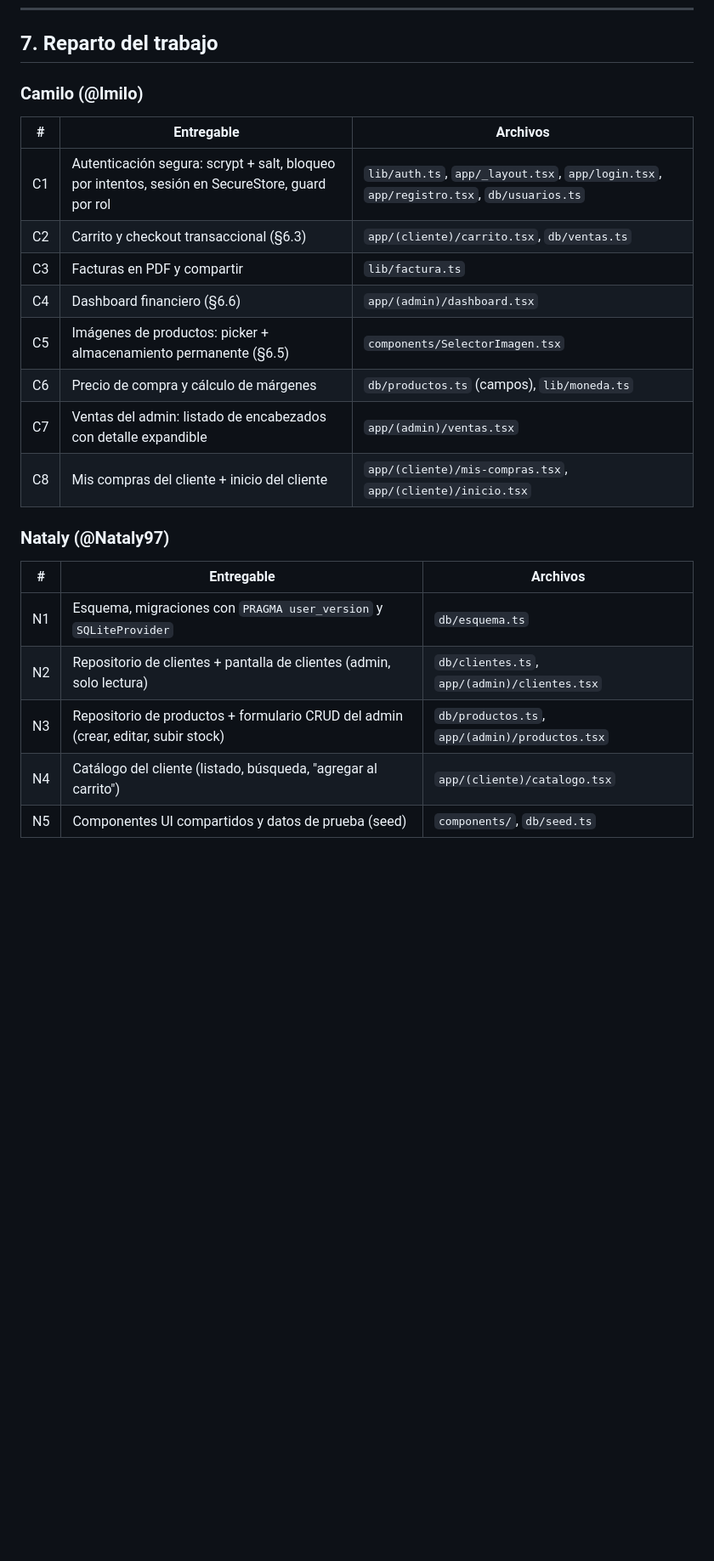
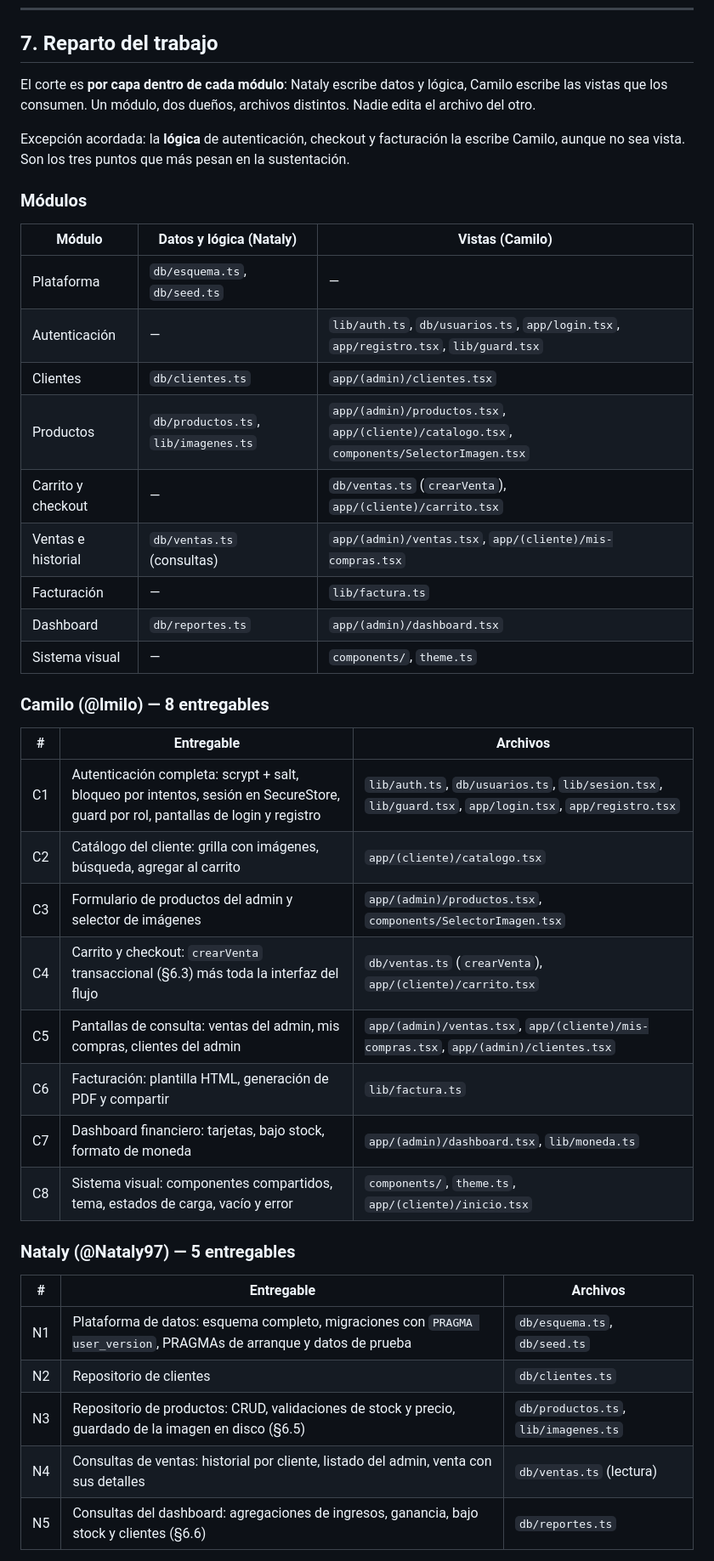
Before and after one commit to lmilo/sistema-ventas, a Markdown page: plan.md, the part around one of its changes. Shown at 85% size. GitHub-like rendering; blank space fills up the shorter version.

Commit message:
Reparte por capa dentro de cada modulo
Nataly toma datos y logica, Camilo las vistas. La logica de
autenticacion, checkout y facturacion queda con Camilo por acuerdo.
Agrega mapa de modulos y regla para el archivo compartido db/ventas.ts.

Co-Authored-By: Claude Opus 5 (1M context) <noreply@anthropic.com>

```diff
--- a/plan.md
+++ b/plan.md
@@ -270,26 +270,44 @@ Traer todo a memoria y sumar con `.reduce()` es el anti-patrón clásico. Para e
 
 ## 7. Reparto del trabajo
 
-### Camilo (@lmilo)
+El corte es **por capa dentro de cada módulo**: Nataly escribe datos y lógica, Camilo escribe las vistas que los consumen. Un módulo, dos dueños, archivos distintos. Nadie edita el archivo del otro.
+
+Excepción acordada: la **lógica** de autenticación, checkout y facturación la escribe Camilo, aunque no sea vista. Son los tres puntos que más pesan en la sustentación.
+
+### Módulos
+
+| Módulo | Datos y lógica (Nataly) | Vistas (Camilo) |
+|---|---|---|
+| Plataforma | `db/esquema.ts`, `db/seed.ts` | — |
+| Autenticación | — | `lib/auth.ts`, `db/usuarios.ts`, `app/login.tsx`, `app/registro.tsx`, `lib/guard.tsx` |
+| Clientes | `db/clientes.ts` | `app/(admin)/clientes.tsx` |
+| Productos | `db/productos.ts`, `lib/imagenes.ts` | `app/(admin)/productos.tsx`, `app/(cliente)/catalogo.tsx`, `components/SelectorImagen.tsx` |
+| Carrito y checkout | — | `db/ventas.ts` (`crearVenta`), `app/(cliente)/carrito.tsx` |
+| Ventas e historial | `db/ventas.ts` (consultas) | `app/(admin)/ventas.tsx`, `app/(cliente)/mis-compras.tsx` |
+| Facturación | — | `lib/factura.ts` |
+| Dashboard | `db/reportes.ts` | `app/(admin)/dashboard.tsx` |
+| Sistema visual | — | `components/`, `theme.ts` |
+
+### Camilo (@lmilo) — 8 entregables
 
 | # | Entregable | Archivos |
 |---|---|---|
-| C1 | Autenticación segura: scrypt + salt, bloqueo por intentos, sesión en SecureStore, guard por rol | `lib/auth.ts`, `app/_layout.tsx`, `app/login.tsx`, `app/registro.tsx`, `db/usuarios.ts` |
-| C2 | Carrito y checkout transaccional (§6.3) | `app/(cliente)/carrito.tsx`, `db/ventas.ts` |
-| C3 | Facturas en PDF y compartir | `lib/factura.ts` |
-| C4 | Dashboard financiero (§6.6) | `app/(admin)/dashboard.tsx` |
-| C5 | Imágenes de productos: picker + almacenamiento permanente (§6.5) | `components/SelectorImagen.tsx` |
-| C6 | Precio de compra y cálculo de márgenes | `db/productos.ts` (campos), `lib/moneda.ts` |
-| C7 | Ventas del admin: listado de encabezados con detalle expandible | `app/(admin)/ventas.tsx` |
-| C8 | Mis compras del cliente + inicio del cliente | `app/(cliente)/mis-compras.tsx`, `app/(cliente)/inicio.tsx` |
+| C1 | Autenticación completa: scrypt + salt, bloqueo por intentos, sesión en SecureStore, guard por rol, pantallas de login y registro | `lib/auth.ts`, `db/usuarios.ts`, `lib/sesion.tsx`, `lib/guard.tsx`, `app/login.tsx`, `app/registro.tsx` |
+| C2 | Catálogo del cliente: grilla con imágenes, búsqueda, agregar al carrito | `app/(cliente)/catalogo.tsx` |
+| C3 | Formulario de productos del admin y selector de imágenes | `app/(admin)/productos.tsx`, `components/SelectorImagen.tsx` |
+| C4 | Carrito y checkout: `crearVenta` transaccional (§6.3) más toda la interfaz del flujo | `db/ventas.ts` (`crearVenta`), `app/(cliente)/carrito.tsx` |
+| C5 | Pantallas de consulta: ventas del admin, mis compras, clientes del admin | `app/(admin)/ventas.tsx`, `app/(cliente)/mis-compras.tsx`, `app/(admin)/clientes.tsx` |
+| C6 | Facturación: plantilla HTML, generación de PDF y compartir | `lib/factura.ts` |
+| C7 | Dashboard financiero: tarjetas, bajo stock, formato de moneda | `app/(admin)/dashboard.tsx`, `lib/moneda.ts` |
+| C8 | Sistema visual: componentes compartidos, tema, estados de carga, vacío y error | `components/`, `theme.ts`, `app/(cliente)/inicio.tsx` |
 
-### Nataly (@Nataly97)
+### Nataly (@Nataly97) — 5 entregables
 
 | # | Entregable | Archivos |
 |---|---|---|
-| N1 | Esquema, migraciones con `PRAGMA user_version` y `SQLiteProvider` | `db/esquema.ts` |
-| N2 | Repositorio de clientes + pantalla de clientes (admin, solo lectura) | `db/clientes.ts`, `app/(admin)/clientes.tsx` |
-| N3 | Repositorio de productos + formulario CRUD del admin (crear, editar, subir stock) | `db/productos.ts`, `app/(admin)/productos.tsx` |
-| N4 | Catálogo del cliente (listado, búsqueda, "agregar al carrito") | `app/(cliente)/catalogo.tsx` |
-| N5 | Componentes UI compartidos y datos de prueba (seed) | `components/`, `db/seed.ts` |
+| N1 | Plataforma de datos: esquema completo, migraciones con `PRAGMA user_version`, PRAGMAs de arranque y datos de prueba | `db/esquema.ts`, `db/seed.ts` |
+| N2 | Repositorio de clientes | `db/clientes.ts` |
+| N3 | Repositorio de productos: CRUD, validaciones de stock y precio, guardado de la imagen en disco (§6.5) | `db/productos.ts`, `lib/imagenes.ts` |
+| N4 | Consultas de ventas: historial por cliente, listado del admin, venta con sus detalles | `db/ventas.ts` (lectura) |
+| N5 | Consultas del dashboard: agregaciones de ingresos, ganancia, bajo stock y clientes (§6.6) | `db/reportes.ts` |
 
```
Also changed, not shown: other parts of plan.md (+12 -12 lines).
